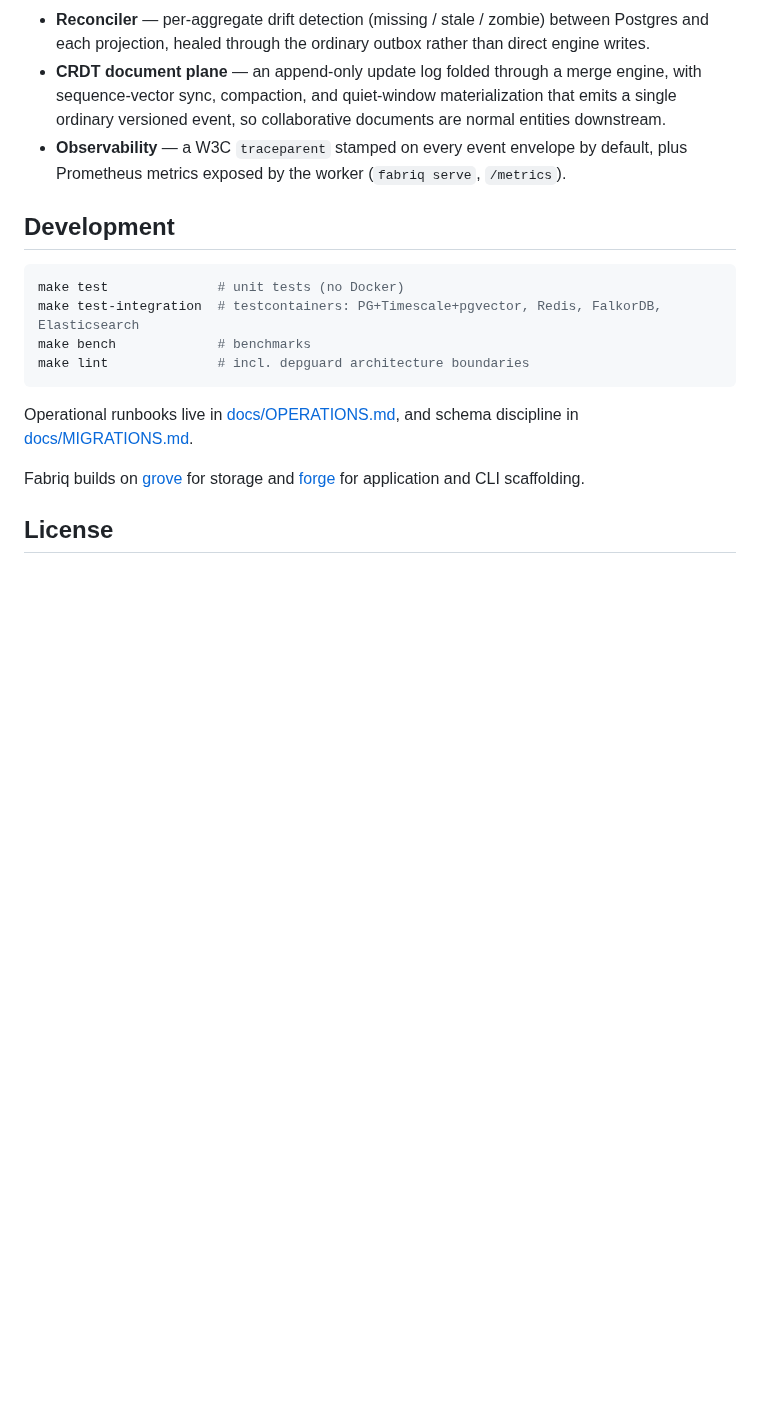
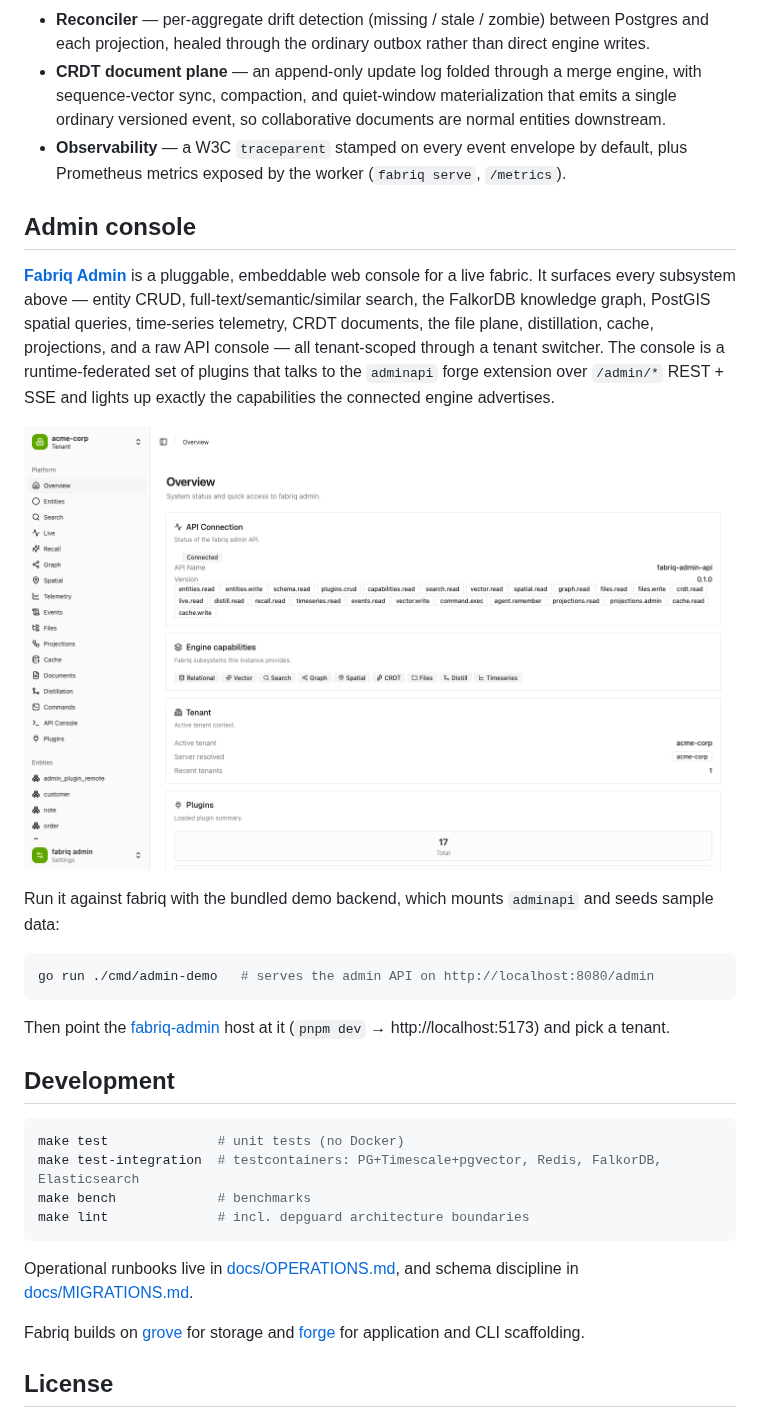
Before and after one commit to xraph/fabriq, a Markdown page: README.md, the part around the change. Drawn GitHub-style; pictures changed too: .github/assets/admin-console.png (added); blank space fills up the shorter version.

Commit message:
docs: add Admin console section to README
- Document fabriq-admin (pluggable web console) + cmd/admin-demo usage
- Add admin-console.png screenshot under .github/assets/
- gofmt: align cacheStatsResponse struct tags

````diff
--- a/README.md
+++ b/README.md
@@ -116,6 +116,29 @@ All of the following are implemented and covered by integration tests:
   default, plus Prometheus metrics exposed by the worker (`fabriq serve`,
   `/metrics`).
 
+## Admin console
+
+[**Fabriq Admin**](https://github.com/xraph/fabriq-admin) is a pluggable,
+embeddable web console for a live fabric. It surfaces every subsystem above —
+entity CRUD, full-text/semantic/similar search, the FalkorDB knowledge graph,
+PostGIS spatial queries, time-series telemetry, CRDT documents, the file plane,
+distillation, cache, projections, and a raw API console — all tenant-scoped
+through a tenant switcher. The console is a runtime-federated set of plugins
+that talks to the `adminapi` forge extension over `/admin/*` REST + SSE and
+lights up exactly the capabilities the connected engine advertises.
+
+[![Fabriq Admin console](.github/assets/admin-console.png)](https://github.com/xraph/fabriq-admin)
+
+Run it against fabriq with the bundled demo backend, which mounts `adminapi`
+and seeds sample data:
+
+```bash
+go run ./cmd/admin-demo   # serves the admin API on http://localhost:8080/admin
+```
+
+Then point the [fabriq-admin](https://github.com/xraph/fabriq-admin) host at it
+(`pnpm dev` → http://localhost:5173) and pick a tenant.
+
 ## Development
 
 ```bash
````
Also changed, not shown: 1 other file.
